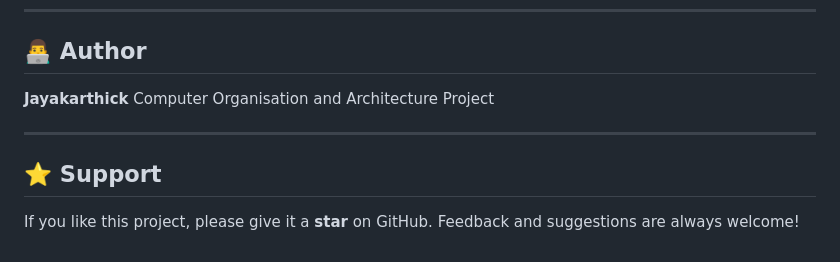
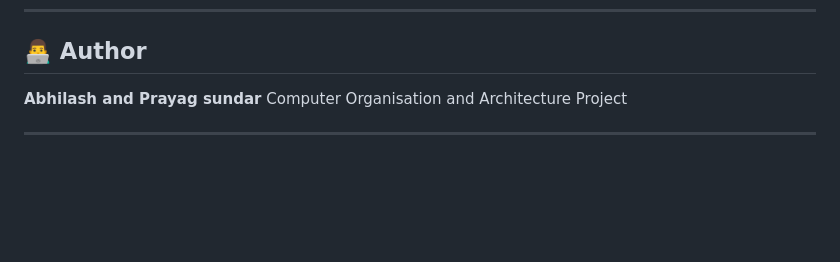
Before and after one commit to Prayagsundar/mini-cpu-, a Markdown page: README.md, the part around the change. GitHub-like rendering; blank space fills up the shorter version.

Commit message:
Change author name and remove support section
Updated author information and removed support section.

```diff
--- a/README.md
+++ b/README.md
@@ -168,11 +168,7 @@ Then simply open `index.html` in any modern web browser. No server is required.
 
 ## 👨‍💻 Author
 
-**Jayakarthick**
+**Abhilash and Prayag sundar**
 Computer Organisation and Architecture Project
 
 ---
-
-## ⭐ Support
-
-If you like this project, please give it a **star** on GitHub. Feedback and suggestions are always welcome!
```
